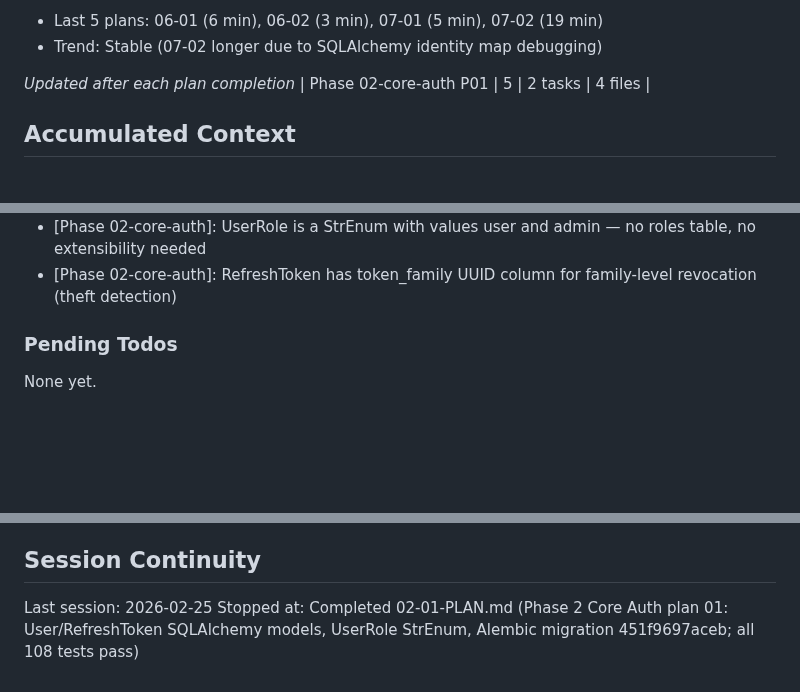
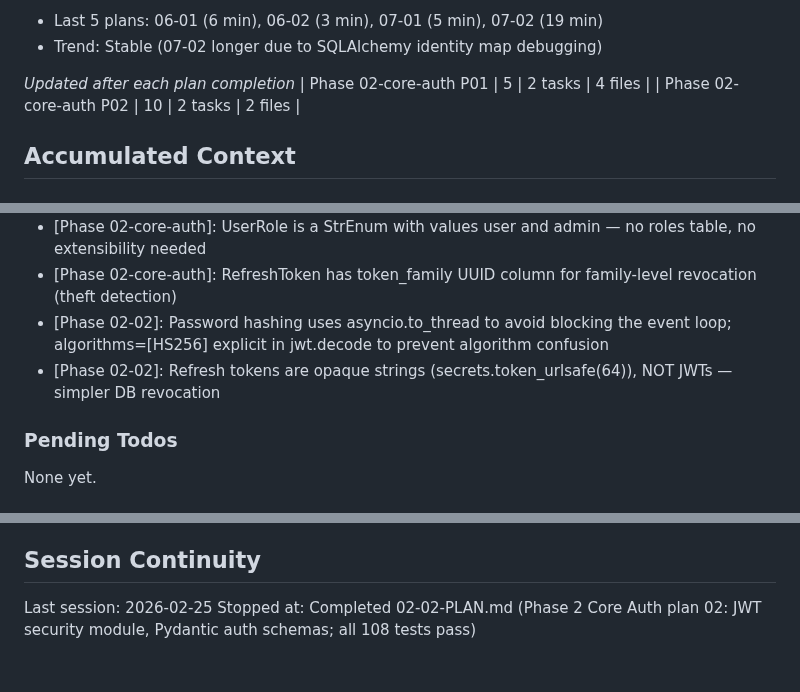
Before and after one commit to Sushasan11/bookstore, a Markdown page: .planning/STATE.md, 3 parts joined by grey strips. GitHub-like rendering; blank space fills up the shorter version.

Commit message:
docs(02-02): complete JWT security module and auth schemas plan
- 02-02-SUMMARY.md created with all task commits, decisions, deviations
- STATE.md updated with session continuity (02-02 complete)
- ROADMAP.md updated with phase 2 plan progress (2 summaries)

Co-Authored-By: Claude Opus 4.6 <noreply@anthropic.com>

```diff
--- a/.planning/STATE.md
+++ b/.planning/STATE.md
@@ -41,6 +41,7 @@ Progress: [█████████░] 97%
 
 *Updated after each plan completion*
 | Phase 02-core-auth P01 | 5 | 2 tasks | 4 files |
+| Phase 02-core-auth P02 | 10 | 2 tasks | 2 files |
 
 ## Accumulated Context
 
@@ -126,6 +127,8 @@ Recent decisions affecting current work:
 - [Phase 07-02]: asyncio.gather not viable for concurrent checkout testing with shared ASGI test session — sequential checkout invariant test (stock=1 → 201 then 409) proves same stock safety guarantee
 - [Phase 02-core-auth]: UserRole is a StrEnum with values user and admin — no roles table, no extensibility needed
 - [Phase 02-core-auth]: RefreshToken has token_family UUID column for family-level revocation (theft detection)
+- [Phase 02-02]: Password hashing uses asyncio.to_thread to avoid blocking the event loop; algorithms=[HS256] explicit in jwt.decode to prevent algorithm confusion
+- [Phase 02-02]: Refresh tokens are opaque strings (secrets.token_urlsafe(64)), NOT JWTs — simpler DB revocation
 
 ### Pending Todos
 
@@ -139,4 +142,4 @@ None yet.
 ## Session Continuity
 
 Last session: 2026-02-25
-Stopped at: Completed 02-01-PLAN.md (Phase 2 Core Auth plan 01: User/RefreshToken SQLAlchemy models, UserRole StrEnum, Alembic migration 451f9697aceb; all 108 tests pass)
+Stopped at: Completed 02-02-PLAN.md (Phase 2 Core Auth plan 02: JWT security module, Pydantic auth schemas; all 108 tests pass)
```
Also changed, not shown: .planning/ROADMAP.md (+1 -1 lines), 1 other file.
